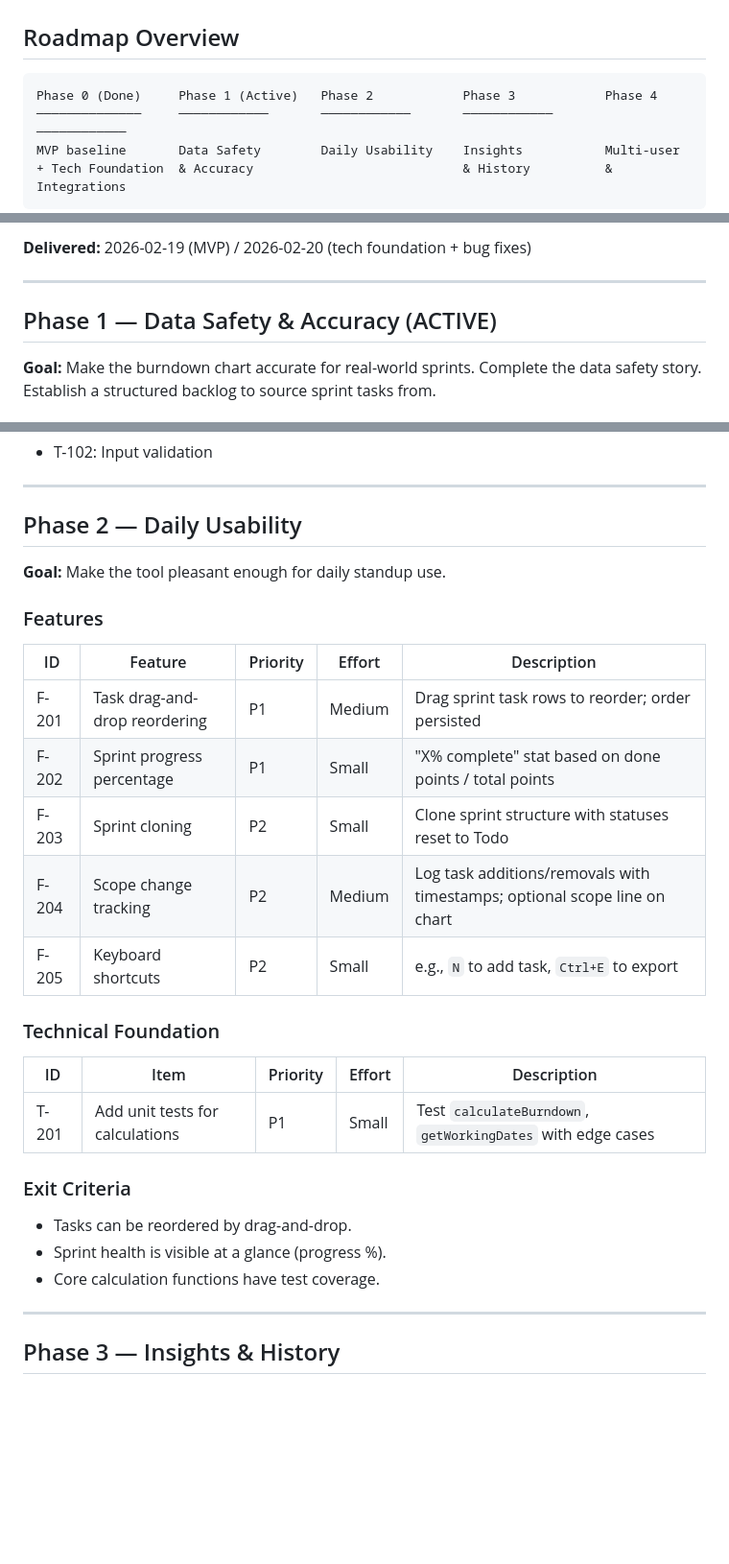
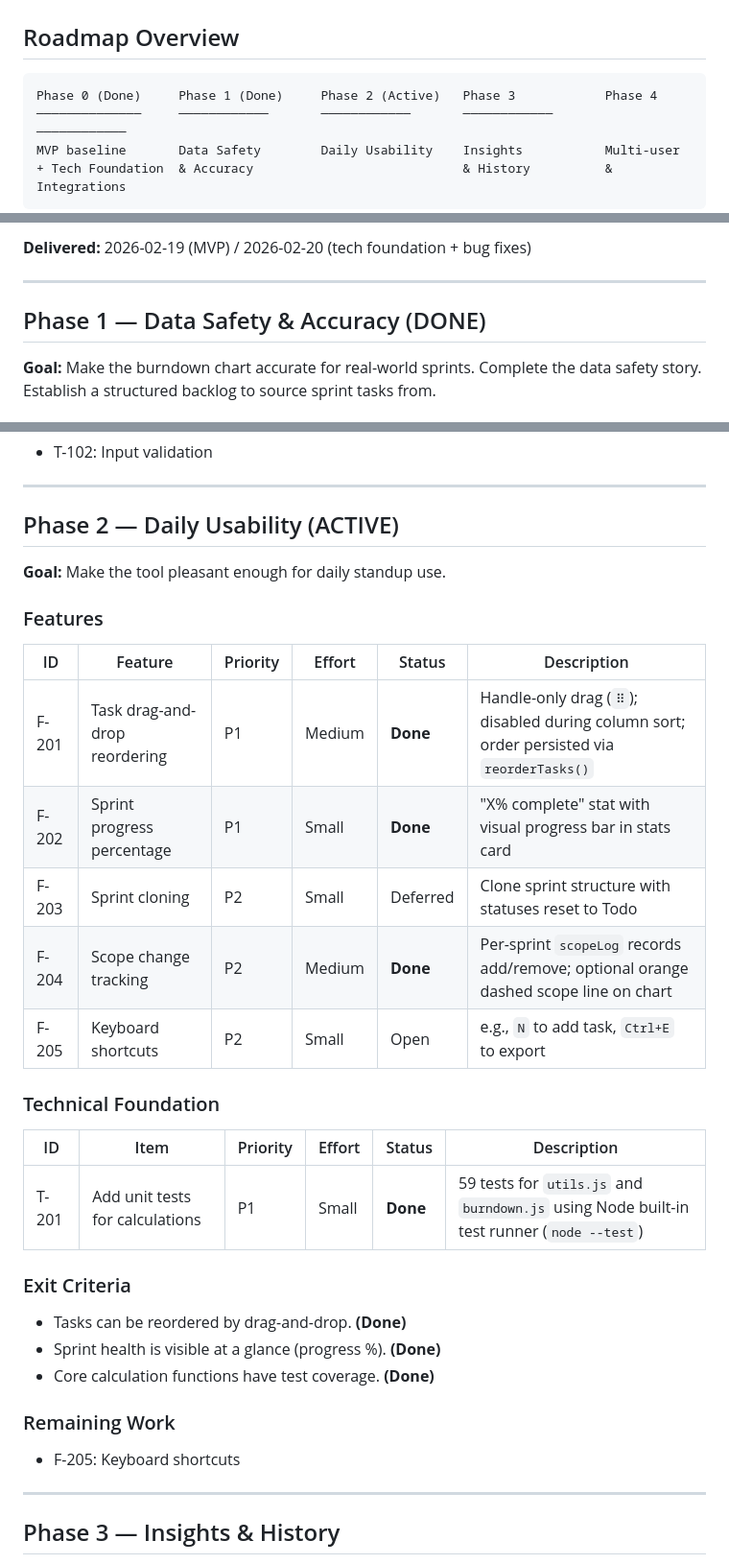
Before and after one commit to daekyuny/bdc_studio, a Markdown page: docs/ROADMAP.md, 3 parts joined by grey strips. Shown at 96% size. GitHub-like rendering; blank space fills up the shorter version.

````diff
--- a/docs/ROADMAP.md
+++ b/docs/ROADMAP.md
@@ -9,7 +9,7 @@
 ## Roadmap Overview
 
 ```
-Phase 0 (Done)     Phase 1 (Active)   Phase 2            Phase 3            Phase 4
+Phase 0 (Done)     Phase 1 (Done)     Phase 2 (Active)   Phase 3            Phase 4
 ──────────────     ────────────       ────────────       ────────────       ────────────
 MVP baseline       Data Safety        Daily Usability    Insights           Multi-user
 + Tech Foundation  & Accuracy                            & History          & Integrations
@@ -52,7 +52,7 @@ MVP baseline       Data Safety        Daily Usability    Insights           Mult
 
 ---
 
-## Phase 1 — Data Safety & Accuracy (ACTIVE)
+## Phase 1 — Data Safety & Accuracy (DONE)
 
 **Goal:** Make the burndown chart accurate for real-world sprints. Complete the data safety story. Establish a structured backlog to source sprint tasks from.
 
@@ -86,30 +86,33 @@ MVP baseline       Data Safety        Daily Usability    Insights           Mult
 
 ---
 
-## Phase 2 — Daily Usability
+## Phase 2 — Daily Usability (ACTIVE)
 
 **Goal:** Make the tool pleasant enough for daily standup use.
 
 ### Features
 
-| ID | Feature | Priority | Effort | Description |
-|---|---|---|---|---|
-| F-201 | Task drag-and-drop reordering | P1 | Medium | Drag sprint task rows to reorder; order persisted |
-| F-202 | Sprint progress percentage | P1 | Small | "X% complete" stat based on done points / total points |
-| F-203 | Sprint cloning | P2 | Small | Clone sprint structure with statuses reset to Todo |
-| F-204 | Scope change tracking | P2 | Medium | Log task additions/removals with timestamps; optional scope line on chart |
-| F-205 | Keyboard shortcuts | P2 | Small | e.g., `N` to add task, `Ctrl+E` to export |
+| ID | Feature | Priority | Effort | Status | Description |
+|---|---|---|---|---|---|
+| F-201 | Task drag-and-drop reordering | P1 | Medium | **Done** | Handle-only drag (`⠿`); disabled during column sort; order persisted via `reorderTasks()` |
+| F-202 | Sprint progress percentage | P1 | Small | **Done** | "X% complete" stat with visual progress bar in stats card |
+| F-203 | Sprint cloning | P2 | Small | Deferred | Clone sprint structure with statuses reset to Todo |
+| F-204 | Scope change tracking | P2 | Medium | **Done** | Per-sprint `scopeLog` records add/remove; optional orange dashed scope line on chart |
+| F-205 | Keyboard shortcuts | P2 | Small | Open | e.g., `N` to add task, `Ctrl+E` to export |
 
 ### Technical Foundation
 
-| ID | Item | Priority | Effort | Description |
-|---|---|---|---|---|
-| T-201 | Add unit tests for calculations | P1 | Small | Test `calculateBurndown`, `getWorkingDates` with edge cases |
+| ID | Item | Priority | Effort | Status | Description |
+|---|---|---|---|---|---|
+| T-201 | Add unit tests for calculations | P1 | Small | **Done** | 59 tests for `utils.js` and `burndown.js` using Node built-in test runner (`node --test`) |
 
 ### Exit Criteria
-- Tasks can be reordered by drag-and-drop.
-- Sprint health is visible at a glance (progress %).
-- Core calculation functions have test coverage.
+- Tasks can be reordered by drag-and-drop. **(Done)**
+- Sprint health is visible at a glance (progress %). **(Done)**
+- Core calculation functions have test coverage. **(Done)**
+
+### Remaining Work
+- F-205: Keyboard shortcuts
 
 ---
 
````
Also changed, not shown: other parts of docs/ROADMAP.md (+3 -2 lines), docs/PRD.md (+10 -9 lines), docs/TECHNICAL_DESIGN.md (+25 -6 lines).
